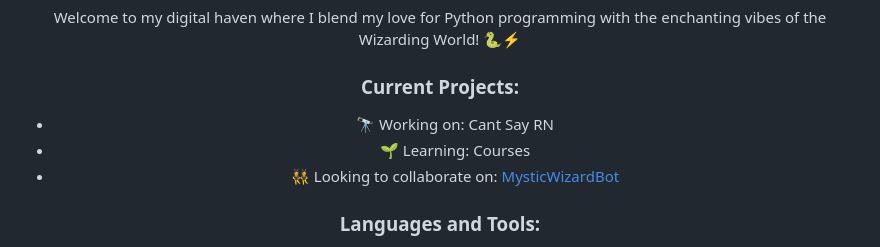
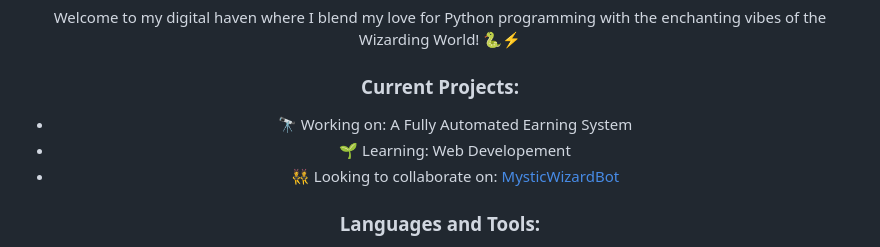
Before and after one commit to TraxDinosaur/TraxDinosaur, a Markdown page: README.md, the part around the change. Drawn GitHub-style.

```diff
--- a/README.md
+++ b/README.md
@@ -29,8 +29,8 @@
 <!-- Current Projects -->
 <h3 align="center">Current Projects:</h3>
 <ul align="center">
-  <li>🔭 Working on: <a href="">Cant Say RN</a></li>
-  <li>🌱 Learning: Courses</li>
+  <li>🔭 Working on: <a href="">A Fully Automated Earning System</a></li>
+  <li>🌱 Learning: Web Developement</li>
   <li>👯 Looking to collaborate on: <a href="https://github.com/TraxDinosaur/MysticWizardBot">MysticWizardBot</a></li>
 </ul>
 
```
